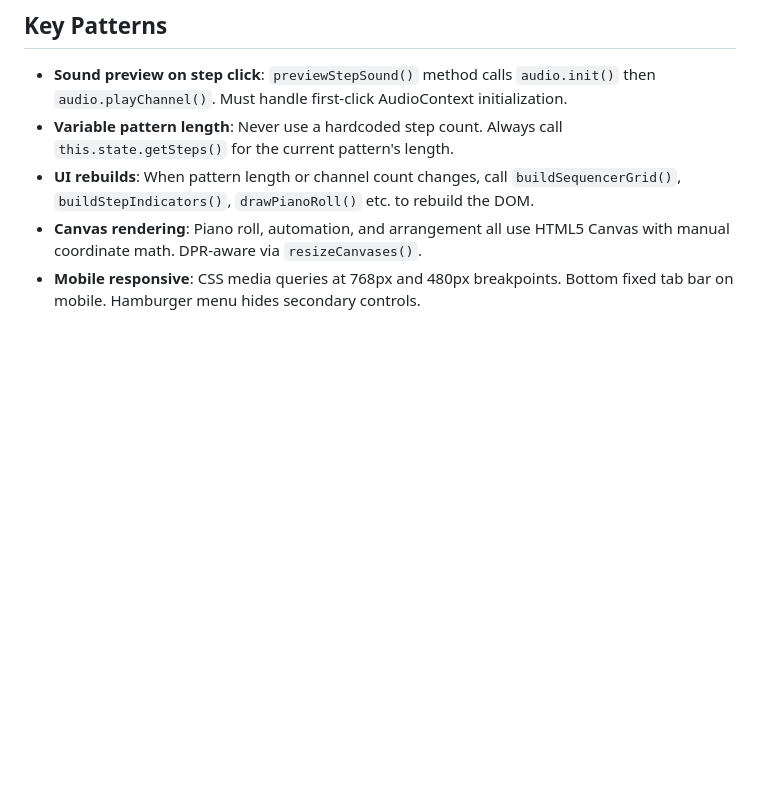
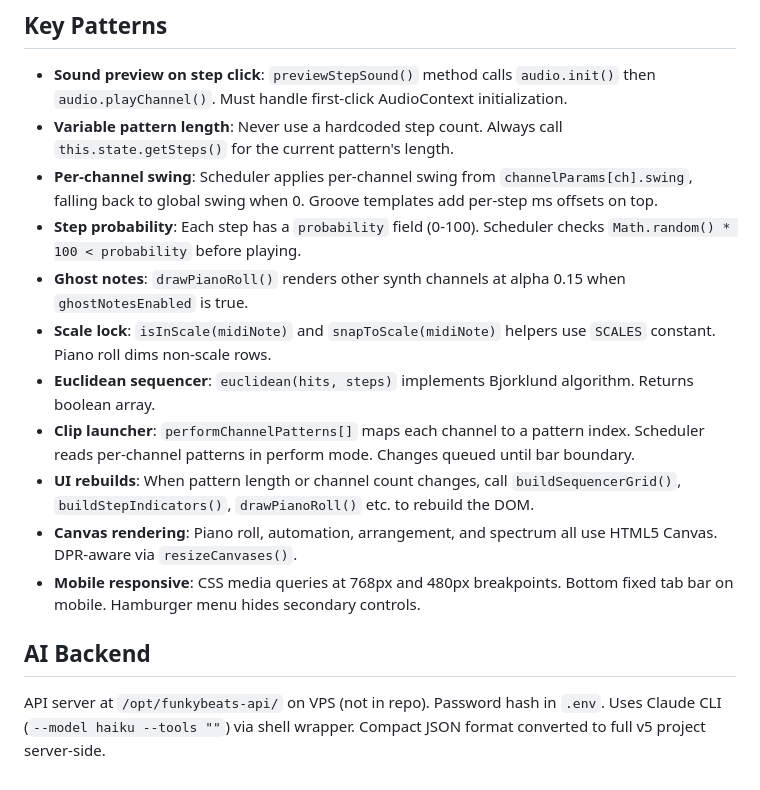
Before and after one commit to pepperonas/funkybeats, a Markdown page: CLAUDE.md, the part around the change. Rendered like a GitHub page; blank space fills up the shorter version.

```diff
--- a/CLAUDE.md
+++ b/CLAUDE.md
@@ -91,6 +91,16 @@ scp index.html app.js style.css root@69.62.121.168:/var/www/funkybeats.celox.io/
 
 - **Sound preview on step click**: `previewStepSound()` method calls `audio.init()` then `audio.playChannel()`. Must handle first-click AudioContext initialization.
 - **Variable pattern length**: Never use a hardcoded step count. Always call `this.state.getSteps()` for the current pattern's length.
+- **Per-channel swing**: Scheduler applies per-channel swing from `channelParams[ch].swing`, falling back to global swing when 0. Groove templates add per-step ms offsets on top.
+- **Step probability**: Each step has a `probability` field (0-100). Scheduler checks `Math.random() * 100 < probability` before playing.
+- **Ghost notes**: `drawPianoRoll()` renders other synth channels at alpha 0.15 when `ghostNotesEnabled` is true.
+- **Scale lock**: `isInScale(midiNote)` and `snapToScale(midiNote)` helpers use `SCALES` constant. Piano roll dims non-scale rows.
+- **Euclidean sequencer**: `euclidean(hits, steps)` implements Bjorklund algorithm. Returns boolean array.
+- **Clip launcher**: `performChannelPatterns[]` maps each channel to a pattern index. Scheduler reads per-channel patterns in perform mode. Changes queued until bar boundary.
 - **UI rebuilds**: When pattern length or channel count changes, call `buildSequencerGrid()`, `buildStepIndicators()`, `drawPianoRoll()` etc. to rebuild the DOM.
-- **Canvas rendering**: Piano roll, automation, and arrangement all use HTML5 Canvas with manual coordinate math. DPR-aware via `resizeCanvases()`.
+- **Canvas rendering**: Piano roll, automation, arrangement, and spectrum all use HTML5 Canvas. DPR-aware via `resizeCanvases()`.
 - **Mobile responsive**: CSS media queries at 768px and 480px breakpoints. Bottom fixed tab bar on mobile. Hamburger menu hides secondary controls.
+
+## AI Backend
+
+API server at `/opt/funkybeats-api/` on VPS (not in repo). Password hash in `.env`. Uses Claude CLI (`--model haiku --tools ""`) via shell wrapper. Compact JSON format converted to full v5 project server-side.
```
Also changed, not shown: README.md (+42 -10 lines).
